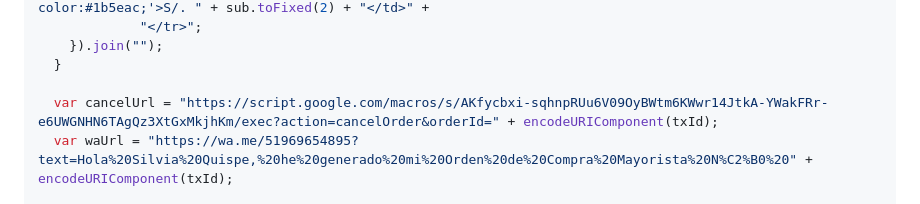
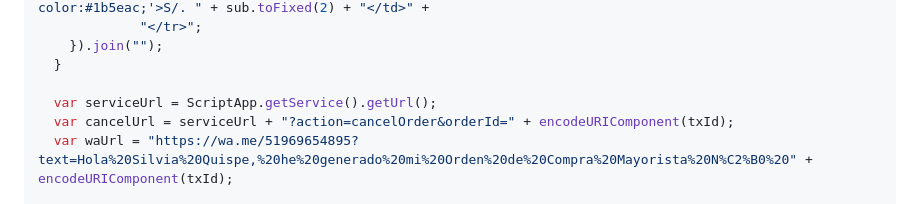
Before and after one commit to somosmarketingperu/LP_Rosarios-Peruanos_Julio_2026-, a Markdown page: GOOGLE_APPS_SCRIPT.md, the part around the change. Rendered like a GitHub page.

Commit message:
fix: hacer cancelUrl dinamica para compatibilidad con dominios de Google Workspace

```diff
--- a/GOOGLE_APPS_SCRIPT.md
+++ b/GOOGLE_APPS_SCRIPT.md
@@ -277,7 +277,8 @@ function enviarCorreosPedido(payload, txId, driveUrl, pdfBlob) {
     }).join("");
   }
 
-  var cancelUrl = "https://script.google.com/macros/s/AKfycbxi-sqhnpRUu6V09OyBWtm6KWwr14JtkA-YWakFRr-e6UWGNHN6TAgQz3XtGxMkjhKm/exec?action=cancelOrder&orderId=" + encodeURIComponent(txId);
+  var serviceUrl = ScriptApp.getService().getUrl();
+  var cancelUrl = serviceUrl + "?action=cancelOrder&orderId=" + encodeURIComponent(txId);
   var waUrl = "https://wa.me/51969654895?text=Hola%20Silvia%20Quispe,%20he%20generado%20mi%20Orden%20de%20Compra%20Mayorista%20N%C2%B0%20" + encodeURIComponent(txId);
 
   // Email para la administración (Silvia Quispe)
```
